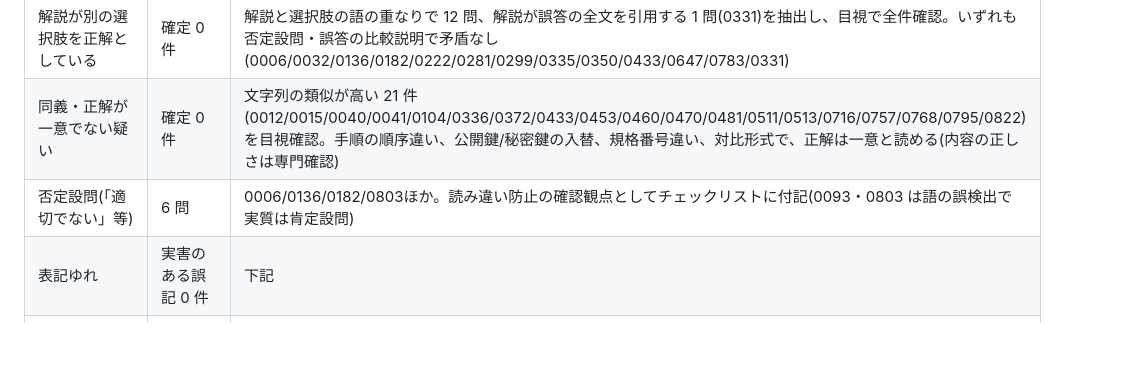
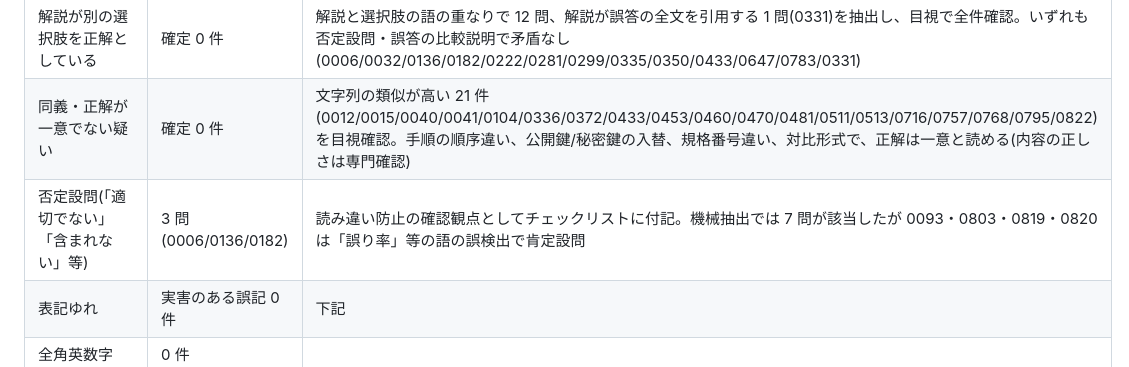
Before and after one commit to zka32101/ukalab_infosecmanage, a Markdown page: docs/content_audit_report.md, the part around the change. GitHub-like rendering; blank space fills up the shorter version.

Commit message:
docs: 否定設問の件数表記を訂正
Co-Authored-By: Claude Sonnet 5.5 <noreply@anthropic.com>
Claude-Session: https://claude.ai/code/session_01QmLvCGbaefFAiKGSxmWE88

```diff
--- a/docs/content_audit_report.md
+++ b/docs/content_audit_report.md
@@ -17,7 +17,7 @@
 | 設問文の重複 | **1 組**: 0399 と 0778(どちらも「個人情報保護委員会の役割」) | 選択肢は別。統合/差別化は専門判断 |
 | 解説が別の選択肢を正解としている | 確定 0 件 | 解説と選択肢の語の重なりで 12 問、解説が誤答の全文を引用する 1 問(0331)を抽出し、目視で全件確認。いずれも否定設問・誤答の比較説明で矛盾なし(0006/0032/0136/0182/0222/0281/0299/0335/0350/0433/0647/0783/0331) |
 | 同義・正解が一意でない疑い | 確定 0 件 | 文字列の類似が高い 21 件(0012/0015/0040/0041/0104/0336/0372/0433/0453/0460/0470/0481/0511/0513/0716/0757/0768/0795/0822)を目視確認。手順の順序違い、公開鍵/秘密鍵の入替、規格番号違い、対比形式で、正解は一意と読める(内容の正しさは専門確認) |
-| 否定設問(「適切でない」等) | 6 問 | 0006/0136/0182/0803ほか。読み違い防止の確認観点としてチェックリストに付記(0093・0803 は語の誤検出で実質は肯定設問) |
+| 否定設問(「適切でない」「含まれない」等) | 3 問(0006/0136/0182) | 読み違い防止の確認観点としてチェックリストに付記。機械抽出では 7 問が該当したが 0093・0803・0819・0820 は「誤り率」等の語の誤検出で肯定設問 |
 | 表記ゆれ | 実害のある誤記 0 件 | 下記 |
 | 全角英数字 | 0 件 | |
 
```
